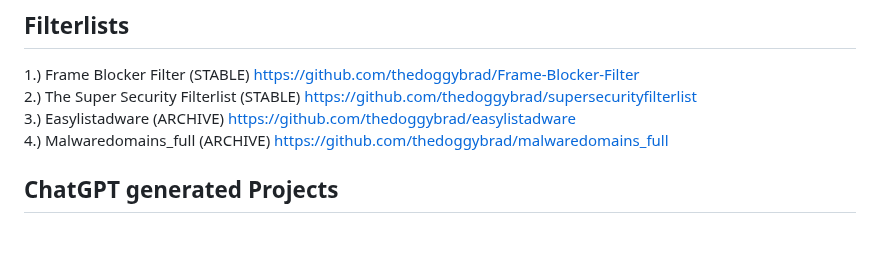
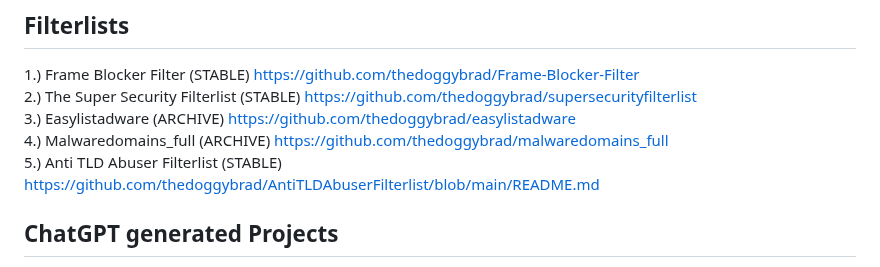
Before and after one commit to thedoggybrad/thedoggybrad, a Markdown page: readme.md, the part around the change. GitHub-like rendering; blank space fills up the shorter version.

```diff
--- a/readme.md
+++ b/readme.md
@@ -63,6 +63,9 @@ https://github.com/thedoggybrad/librespeed-technicaldemo
 3.) Easylistadware (ARCHIVE) https://github.com/thedoggybrad/easylistadware
 <br>
 4.) Malwaredomains_full (ARCHIVE) https://github.com/thedoggybrad/malwaredomains_full
+<br>
+5.) Anti TLD Abuser Filterlist (STABLE) https://github.com/thedoggybrad/AntiTLDAbuserFilterlist/blob/main/README.md
+
 
 ## ChatGPT generated Projects
 1.) Touch Me Not - A Novel by ChatGPT (ARCHIVE) https://github.com/thedoggybrad/touchmenotbychatgpt
```
